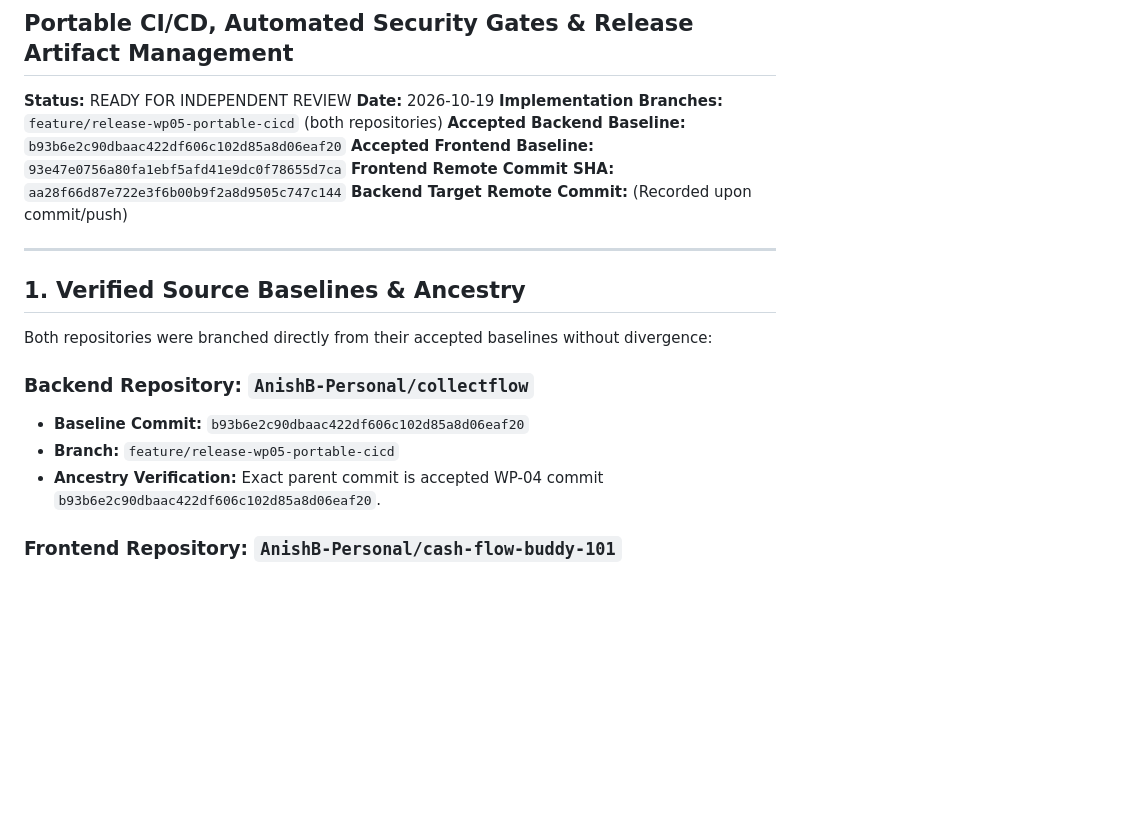
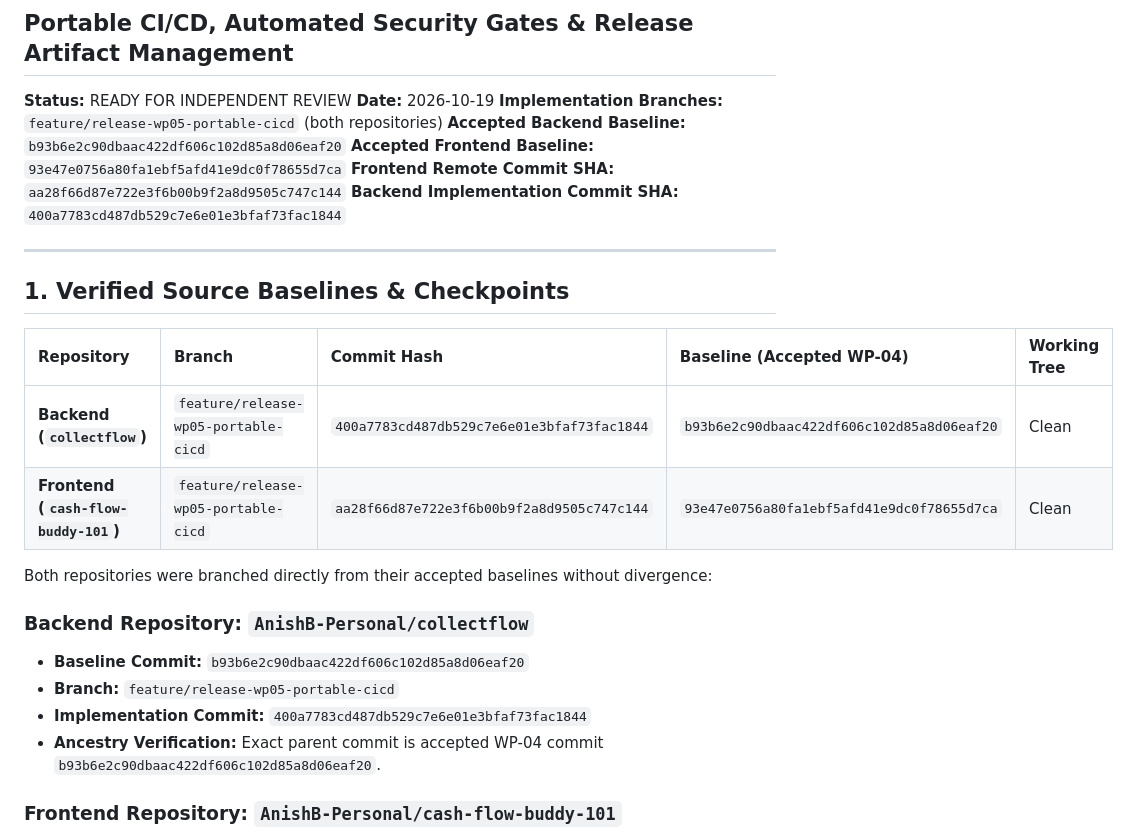
Before and after one commit to AnishB-Personal/collectflow, a Markdown page: docs/reviews/COLLECTFLOW_RELEASE_WP05_IMPLEMENTATION_REPORT.md, the part around the change. Rendered like a GitHub page; blank space fills up the shorter version.

Commit message:
docs(ci): record final commit hashes in WP-05 implementation report

```diff
--- a/docs/reviews/COLLECTFLOW_RELEASE_WP05_IMPLEMENTATION_REPORT.md
+++ b/docs/reviews/COLLECTFLOW_RELEASE_WP05_IMPLEMENTATION_REPORT.md
@@ -7,17 +7,23 @@
 **Accepted Backend Baseline:** `b93b6e2c90dbaac422df606c102d85a8d06eaf20`
 **Accepted Frontend Baseline:** `93e47e0756a80fa1ebf5afd41e9dc0f78655d7ca`
 **Frontend Remote Commit SHA:** `aa28f66d87e722e3f6b00b9f2a8d9505c747c144`
-**Backend Target Remote Commit:** (Recorded upon commit/push)
+**Backend Implementation Commit SHA:** `400a7783cd487db529c7e6e01e3bfaf73fac1844`
 
 ---
 
-## 1. Verified Source Baselines & Ancestry
+## 1. Verified Source Baselines & Checkpoints
+
+| Repository | Branch | Commit Hash | Baseline (Accepted WP-04) | Working Tree |
+| :--- | :--- | :--- | :--- | :--- |
+| **Backend (`collectflow`)** | `feature/release-wp05-portable-cicd` | `400a7783cd487db529c7e6e01e3bfaf73fac1844` | `b93b6e2c90dbaac422df606c102d85a8d06eaf20` | Clean |
+| **Frontend (`cash-flow-buddy-101`)** | `feature/release-wp05-portable-cicd` | `aa28f66d87e722e3f6b00b9f2a8d9505c747c144` | `93e47e0756a80fa1ebf5afd41e9dc0f78655d7ca` | Clean |
 
 Both repositories were branched directly from their accepted baselines without divergence:
 
 ### Backend Repository: `AnishB-Personal/collectflow`
 - **Baseline Commit:** `b93b6e2c90dbaac422df606c102d85a8d06eaf20`
 - **Branch:** `feature/release-wp05-portable-cicd`
+- **Implementation Commit:** `400a7783cd487db529c7e6e01e3bfaf73fac1844`
 - **Ancestry Verification:** Exact parent commit is accepted WP-04 commit `b93b6e2c90dbaac422df606c102d85a8d06eaf20`.
 
 ### Frontend Repository: `AnishB-Personal/cash-flow-buddy-101`
```
